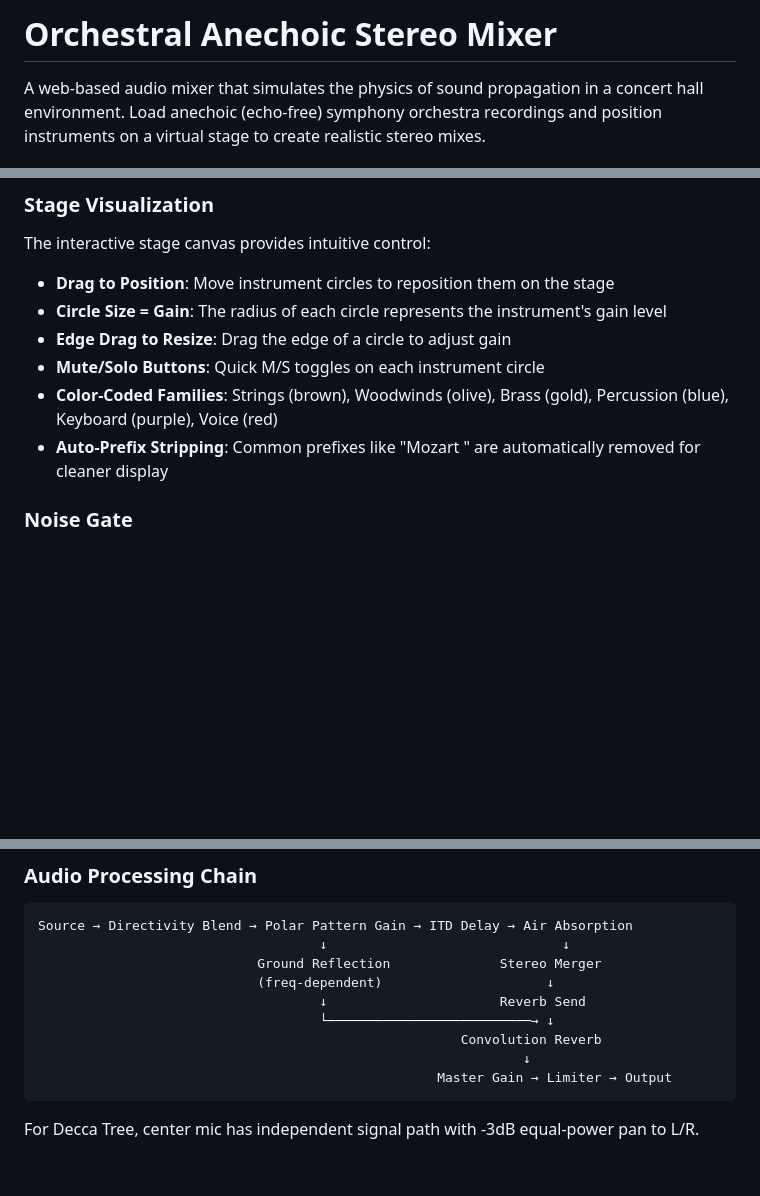
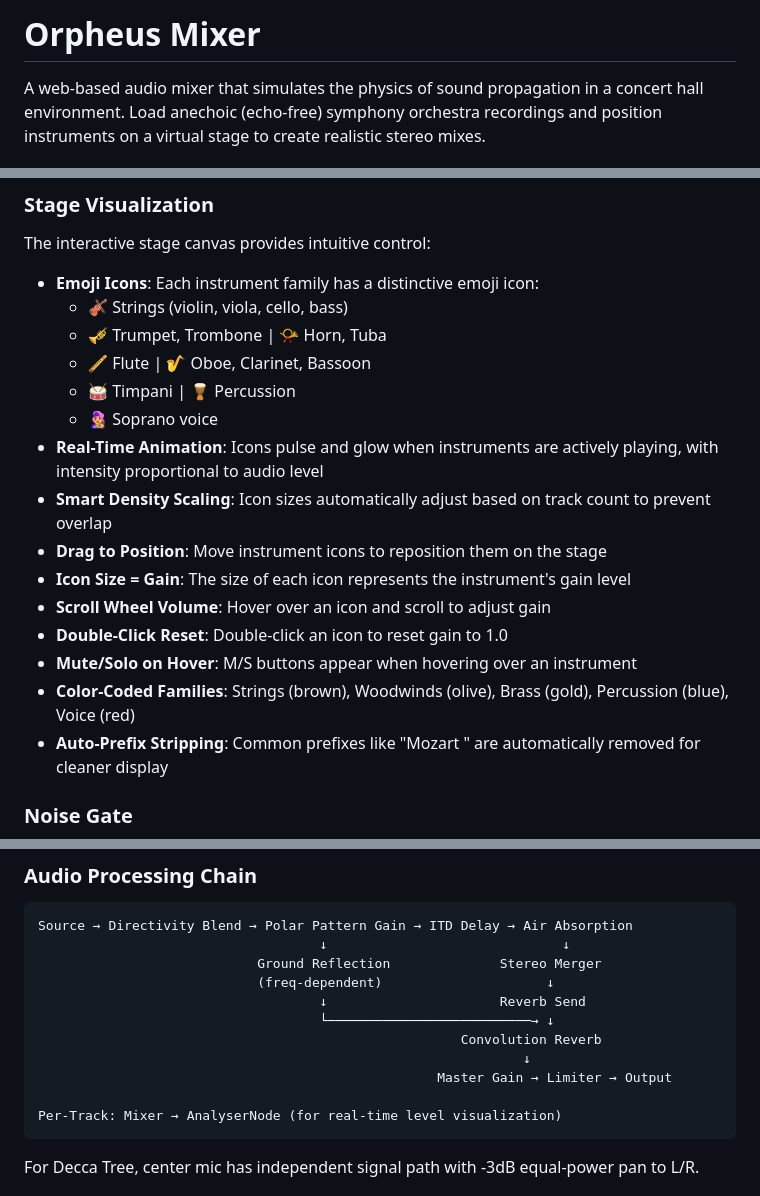
Before and after one commit to antorsae/unmixed, a Markdown page: README.md, 3 parts joined by grey strips. GitHub-like rendering; blank space fills up the shorter version.

Commit message:
Update README for Orpheus Mixer rebrand and new features
- Rename to "Orpheus Mixer" (from Orchestral Anechoic Stereo Mixer)
- Document emoji icons for instrument families
- Add real-time animation feature (pulse/glow when playing)
- Document smart density scaling for icon sizes
- Add scroll wheel volume and double-click reset
- Document hover-reveal M/S buttons
- Add AnalyserNode to audio processing chain diagram

🤖 Generated with [Claude Code](https://claude.com/claude-code)

Co-Authored-By: Claude Opus 4.5 <noreply@anthropic.com>

````diff
--- a/README.md
+++ b/README.md
@@ -1,4 +1,4 @@
-# Orchestral Anechoic Stereo Mixer
+# Orpheus Mixer
 
 A web-based audio mixer that simulates the physics of sound propagation in a concert hall environment. Load anechoic (echo-free) symphony orchestra recordings and position instruments on a virtual stage to create realistic stereo mixes.
 
@@ -61,11 +61,20 @@ When multiple microphone positions are available for an instrument (e.g., front
 
 The interactive stage canvas provides intuitive control:
 
-- **Drag to Position**: Move instrument circles to reposition them on the stage
-- **Circle Size = Gain**: The radius of each circle represents the instrument's gain level
-- **Edge Drag to Resize**: Drag the edge of a circle to adjust gain
-- **Mute/Solo Buttons**: Quick M/S toggles on each instrument circle
-- **Color-Coded Families**: Strings (brown), Woodwinds (olive), Brass (gold), Percussion (blue), Keyboard (purple), Voice (red)
+- **Emoji Icons**: Each instrument family has a distinctive emoji icon:
+  - 🎻 Strings (violin, viola, cello, bass)
+  - 🎺 Trumpet, Trombone | 📯 Horn, Tuba
+  - 🪈 Flute | 🎷 Oboe, Clarinet, Bassoon
+  - 🥁 Timpani | 🪘 Percussion
+  - 👩‍🎤 Soprano voice
+- **Real-Time Animation**: Icons pulse and glow when instruments are actively playing, with intensity proportional to audio level
+- **Smart Density Scaling**: Icon sizes automatically adjust based on track count to prevent overlap
+- **Drag to Position**: Move instrument icons to reposition them on the stage
+- **Icon Size = Gain**: The size of each icon represents the instrument's gain level
+- **Scroll Wheel Volume**: Hover over an icon and scroll to adjust gain
+- **Double-Click Reset**: Double-click an icon to reset gain to 1.0
+- **Mute/Solo on Hover**: M/S buttons appear when hovering over an instrument
+- **Color-Coded Families**: Strings (brown), Woodwinds (olive), Brass (gold), Percussion (blue), Voice (red)
 - **Auto-Prefix Stripping**: Common prefixes like "Mozart " are automatically removed for cleaner display
 
 ### Noise Gate
@@ -177,6 +186,8 @@ Source → Directivity Blend → Polar Pattern Gain → ITD Delay → Air Absorp
                                                       Convolution Reverb
                                                               ↓
                                                    Master Gain → Limiter → Output
+
+Per-Track: Mixer → AnalyserNode (for real-time level visualization)
 ```
 
 For Decca Tree, center mic has independent signal path with -3dB equal-power pan to L/R.
````
